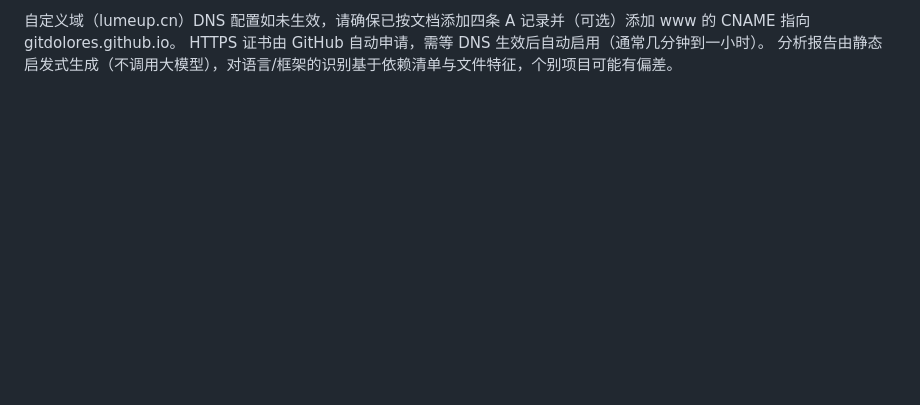
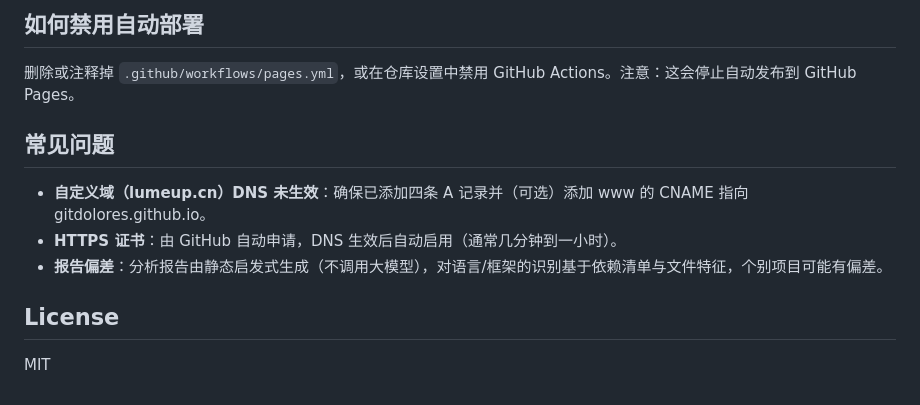
Before and after one commit to GitDolores/github-claw, a Markdown page: README.md, the part around one of its changes. GitHub-like rendering; blank space fills up the shorter version.

```diff
--- a/README.md
+++ b/README.md
@@ -48,4 +67,14 @@ CNAME - 自定义域（lumeup.cn）
 
-自定义域（lumeup.cn）DNS 配置如未生效，请确保已按文档添加四条 A 记录并（可选）添加 www 的 CNAME 指向 gitdolores.github.io。
-HTTPS 证书由 GitHub 自动申请，需等 DNS 生效后自动启用（通常几分钟到一小时）。
-分析报告由静态启发式生成（不调用大模型），对语言/框架的识别基于依赖清单与文件特征，个别项目可能有偏差。
+## 如何禁用自动部署
+
+删除或注释掉 `.github/workflows/pages.yml`，或在仓库设置中禁用 GitHub Actions。注意：这会停止自动发布到 GitHub Pages。
+
+## 常见问题
+
+- **自定义域（lumeup.cn）DNS 未生效**：确保已添加四条 A 记录并（可选）添加 www 的 CNAME 指向 gitdolores.github.io。
+- **HTTPS 证书**：由 GitHub 自动申请，DNS 生效后自动启用（通常几分钟到一小时）。
+- **报告偏差**：分析报告由静态启发式生成（不调用大模型），对语言/框架的识别基于依赖清单与文件特征，个别项目可能有偏差。
+
+## License
+
+MIT
```
Also changed, not shown: other parts of README.md (+38 -19 lines).
